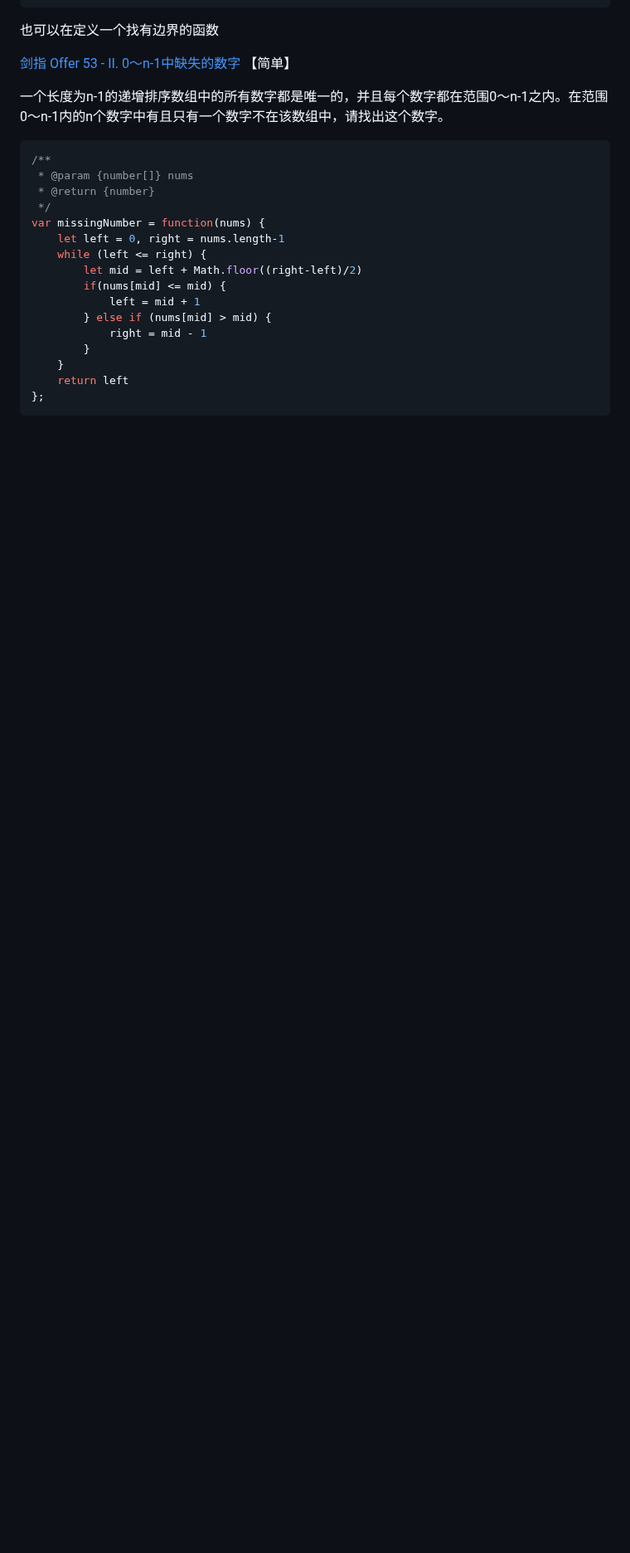
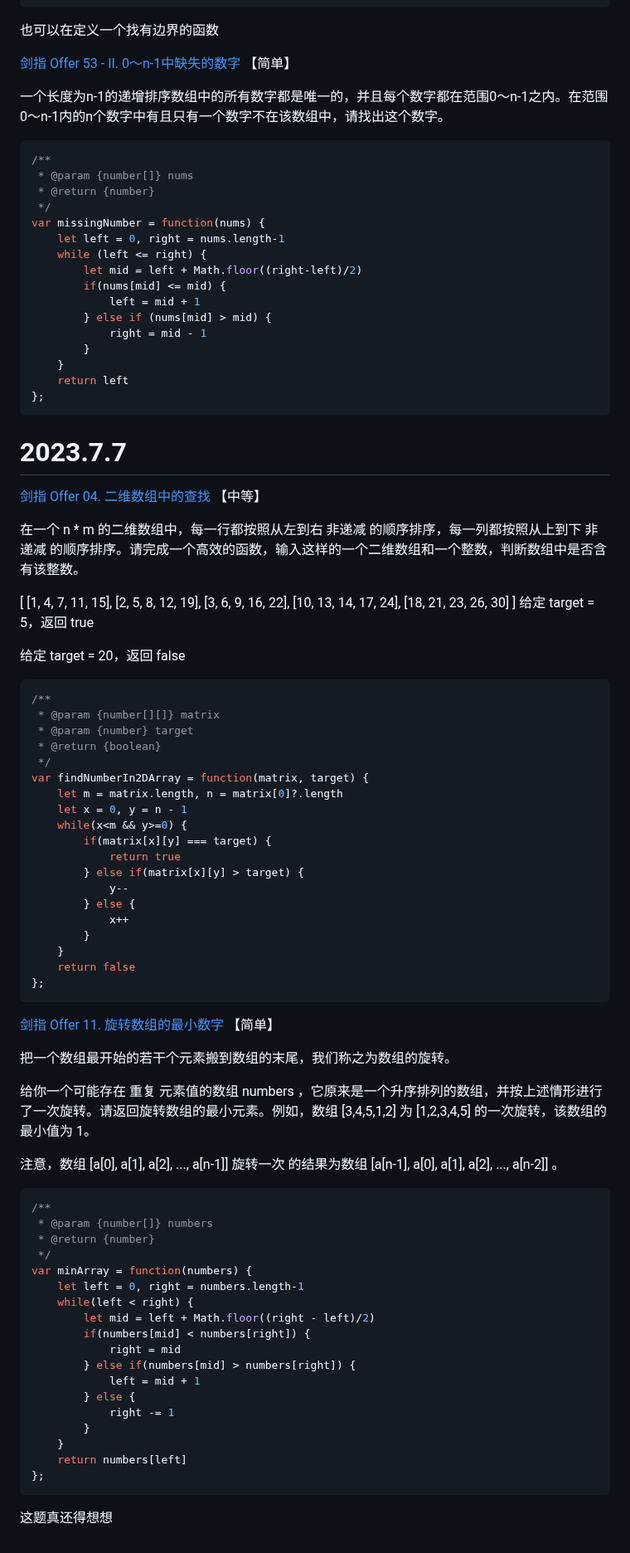
Before and after one commit to Felicityty/Algorithm_leaning, a Markdown page: mixed.md, the part around the change. Shown at 83% size. Drawn GitHub-style; blank space fills up the shorter version.

Commit message:
docs updated: 2023-7-7

````diff
--- a/mixed.md
+++ b/mixed.md
@@ -362,3 +362,77 @@ var missingNumber = function(nums) {
     return left
 };
 ```
+
+
+
+# 2023.7.7
+
+[剑指 Offer 04. 二维数组中的查找](https://leetcode.cn/problems/er-wei-shu-zu-zhong-de-cha-zhao-lcof/) 【中等】
+
+在一个 n * m 的二维数组中，每一行都按照从左到右 非递减 的顺序排序，每一列都按照从上到下 非递减 的顺序排序。请完成一个高效的函数，输入这样的一个二维数组和一个整数，判断数组中是否含有该整数。
+
+[
+  [1,   4,  7, 11, 15],
+  [2,   5,  8, 12, 19],
+  [3,   6,  9, 16, 22],
+  [10, 13, 14, 17, 24],
+  [18, 21, 23, 26, 30]
+]
+给定 target = 5，返回 true
+
+给定 target = 20，返回 false
+
+```javascript
+/**
+ * @param {number[][]} matrix
+ * @param {number} target
+ * @return {boolean}
+ */
+var findNumberIn2DArray = function(matrix, target) {
+    let m = matrix.length, n = matrix[0]?.length
+    let x = 0, y = n - 1
+    while(x<m && y>=0) {
+        if(matrix[x][y] === target) {
+            return true
+        } else if(matrix[x][y] > target) {
+            y--
+        } else {
+            x++
+        }
+    }
+    return false
+};
+```
+
+
+
+[剑指 Offer 11. 旋转数组的最小数字](https://leetcode.cn/problems/xuan-zhuan-shu-zu-de-zui-xiao-shu-zi-lcof/) 【简单】
+
+把一个数组最开始的若干个元素搬到数组的末尾，我们称之为数组的旋转。
+
+给你一个可能存在 重复 元素值的数组 numbers ，它原来是一个升序排列的数组，并按上述情形进行了一次旋转。请返回旋转数组的最小元素。例如，数组 [3,4,5,1,2] 为 [1,2,3,4,5] 的一次旋转，该数组的最小值为 1。
+
+注意，数组 [a[0], a[1], a[2], ..., a[n-1]] 旋转一次 的结果为数组 [a[n-1], a[0], a[1], a[2], ..., a[n-2]] 。
+
+```javascript
+/**
+ * @param {number[]} numbers
+ * @return {number}
+ */
+var minArray = function(numbers) {
+    let left = 0, right = numbers.length-1
+    while(left < right) {
+        let mid = left + Math.floor((right - left)/2)
+        if(numbers[mid] < numbers[right]) {
+            right = mid
+        } else if(numbers[mid] > numbers[right]) {
+            left = mid + 1
+        } else {
+            right -= 1
+        }
+    }
+    return numbers[left]
+};
+```
+
+这题真还得想想
````
